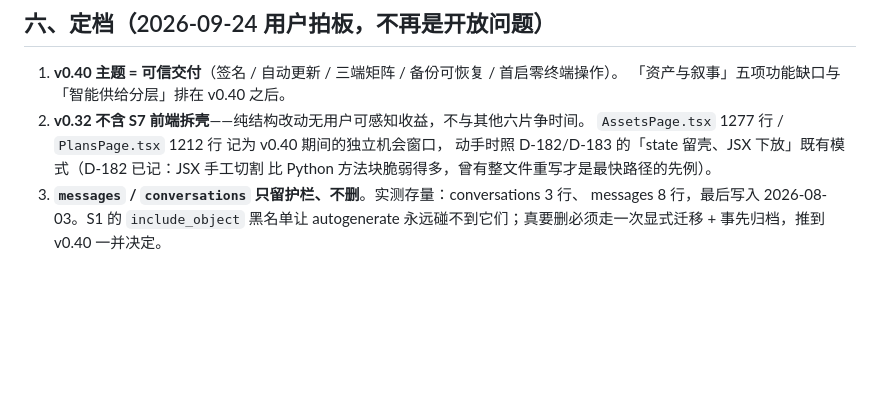
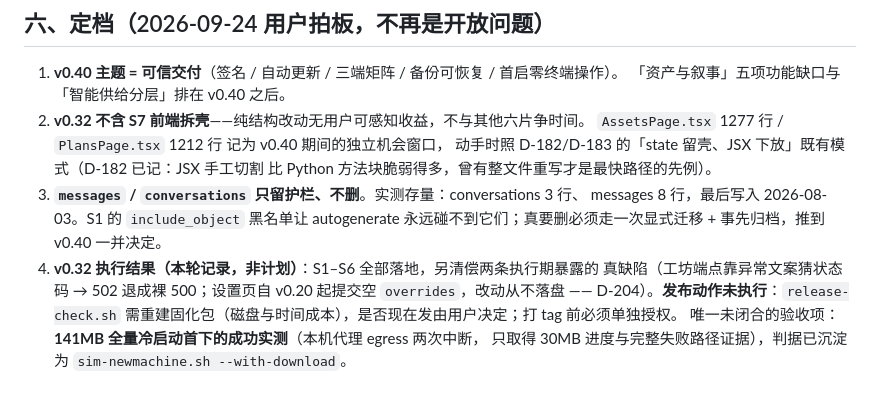
Before and after one commit to emVisible/Hertz, a Markdown page: docs/PLAN_V040.md, the part around the change. GitHub-like rendering; blank space fills up the shorter version.

Commit message:
docs(v0.32): ROADMAP 加「在飞（未发布）」段 + PLAN 记执行结果与未闭合验收项
- ROADMAP 新增在飞段：v0.31 尾巴（B4/B5 已并入 S4）、v0.32 S1–S6 全部落地、
  当前门禁水位 422 + 47；显式写明「发布动作未执行」，不把未打 tag 的东西记进已交付
- PLAN §六 加第 4 条：本轮清偿的两条执行期真缺陷（502 靠文案猜状态码、设置页空载荷）、
  以及唯一未闭合的验收项——141MB 全量冷启动首下的成功实测（代理 egress 两次中断）

```diff
--- a/docs/PLAN_V040.md
+++ b/docs/PLAN_V040.md
@@ -118,3 +118,9 @@ v0.40          可信交付（签名 / 矩阵 / 自动更新 / 备份可验证 /
 3. **`messages` / `conversations` 只留护栏、不删**。实测存量：conversations 3 行、
    messages 8 行，最后写入 2026-08-03。S1 的 `include_object` 黑名单让 autogenerate
    永远碰不到它们；真要删必须走一次显式迁移 + 事先归档，推到 v0.40 一并决定。
+4. **v0.32 执行结果（本轮记录，非计划）**：S1–S6 全部落地，另清偿两条执行期暴露的
+   真缺陷（工坊端点靠异常文案猜状态码 → 502 退成裸 500；设置页自 v0.20 起提交空
+   `overrides`，改动从不落盘 —— D-204）。**发布动作未执行**：`release-check.sh`
+   需重建固化包（磁盘与时间成本），是否现在发由用户决定；打 tag 前必须单独授权。
+   唯一未闭合的验收项：**141MB 全量冷启动首下的成功实测**（本机代理 egress 两次中断，
+   只取得 30MB 进度与完整失败路径证据），判据已沉淀为 `sim-newmachine.sh --with-download`。
```
Also changed, not shown: docs/ROADMAP.md (+6 -0 lines).
